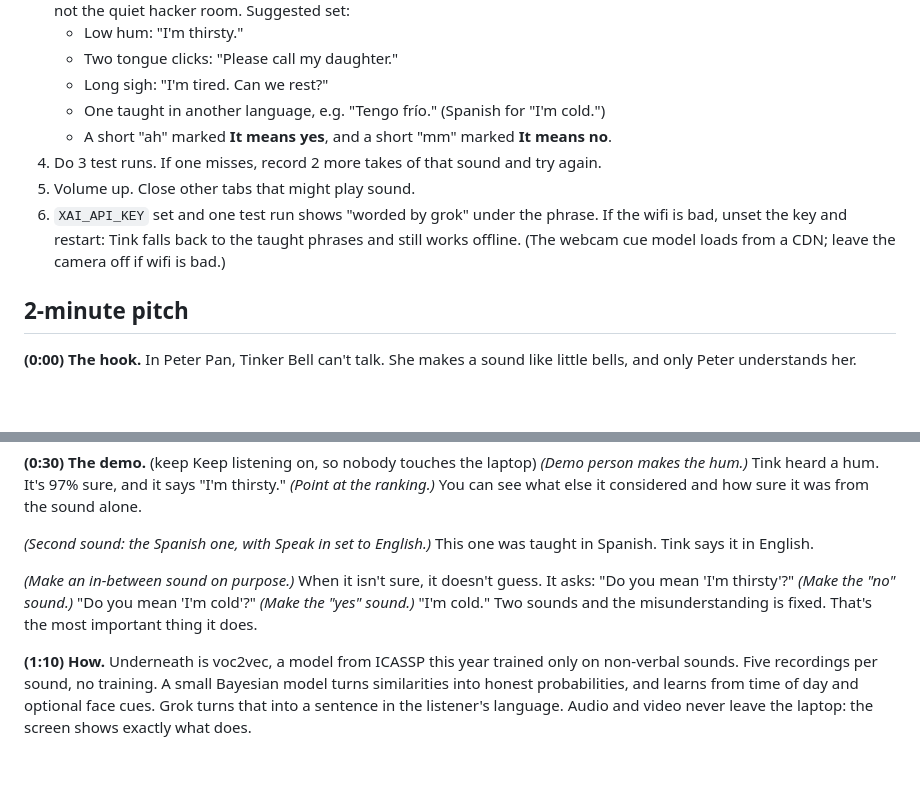
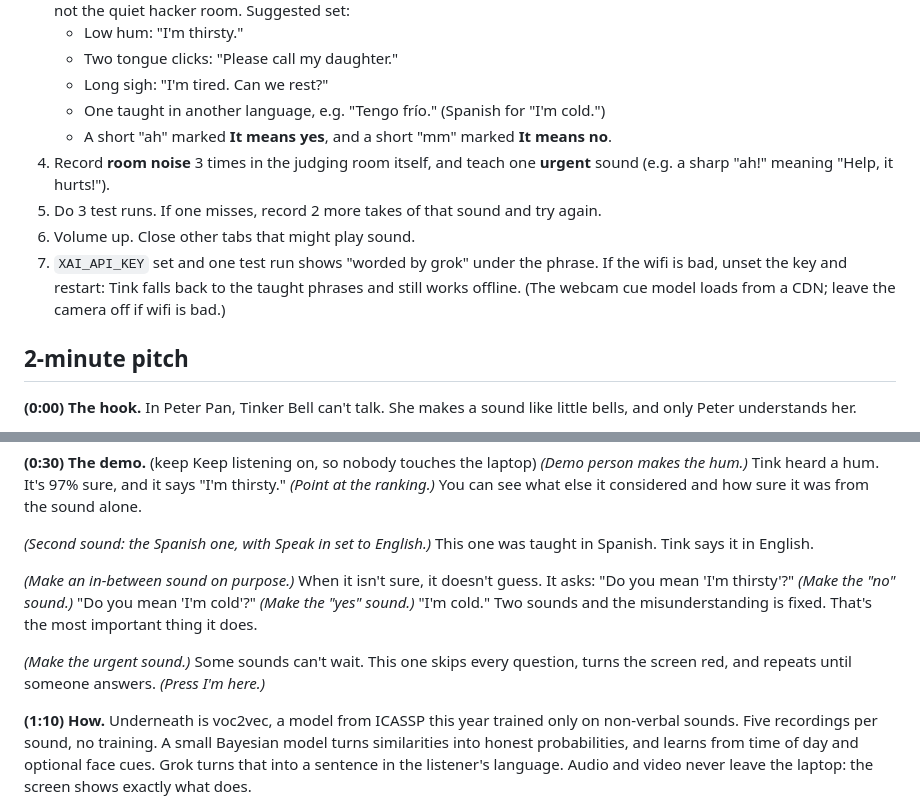
Before and after one commit to hammy229/tink, a Markdown page: docs/pitch.md, 2 parts joined by grey strips. Drawn GitHub-style; blank space fills up the shorter version.

```diff
--- a/docs/pitch.md
+++ b/docs/pitch.md
@@ -12,9 +12,10 @@ Judging: Sun 2:00 to 5:00 in WEL (table). Pitching: Sun 5:30 in GDC 2.216 (proje
    - Long sigh: "I'm tired. Can we rest?"
    - One taught in another language, e.g. "Tengo frío." (Spanish for "I'm cold.")
    - A short "ah" marked **It means yes**, and a short "mm" marked **It means no**.
-4. Do 3 test runs. If one misses, record 2 more takes of that sound and try again.
-5. Volume up. Close other tabs that might play sound.
-6. `XAI_API_KEY` set and one test run shows "worded by grok" under the phrase. If the wifi is bad, unset the key and restart: Tink falls back to the taught phrases and still works offline. (The webcam cue model loads from a CDN; leave the camera off if wifi is bad.)
+4. Record **room noise** 3 times in the judging room itself, and teach one **urgent** sound (e.g. a sharp "ah!" meaning "Help, it hurts!").
+5. Do 3 test runs. If one misses, record 2 more takes of that sound and try again.
+6. Volume up. Close other tabs that might play sound.
+7. `XAI_API_KEY` set and one test run shows "worded by grok" under the phrase. If the wifi is bad, unset the key and restart: Tink falls back to the taught phrases and still works offline. (The webcam cue model loads from a CDN; leave the camera off if wifi is bad.)
 
 ## 2-minute pitch
 
@@ -27,6 +28,8 @@ Judging: Sun 2:00 to 5:00 in WEL (table). Pitching: Sun 5:30 in GDC 2.216 (proje
 *(Second sound: the Spanish one, with Speak in set to English.)* This one was taught in Spanish. Tink says it in English.
 
 *(Make an in-between sound on purpose.)* When it isn't sure, it doesn't guess. It asks: "Do you mean 'I'm thirsty'?" *(Make the "no" sound.)* "Do you mean 'I'm cold'?" *(Make the "yes" sound.)* "I'm cold." Two sounds and the misunderstanding is fixed. That's the most important thing it does.
+
+*(Make the urgent sound.)* Some sounds can't wait. This one skips every question, turns the screen red, and repeats until someone answers. *(Press I'm here.)*
 
 **(1:10) How.** Underneath is voc2vec, a model from ICASSP this year trained only on non-verbal sounds. Five recordings per sound, no training. A small Bayesian model turns similarities into honest probabilities, and learns from time of day and optional face cues. Grok turns that into a sentence in the listener's language. Audio and video never leave the laptop: the screen shows exactly what does.
 
```
Also changed, not shown: README.md (+3 -1 lines), docs/devpost.md (+4 -0 lines).
